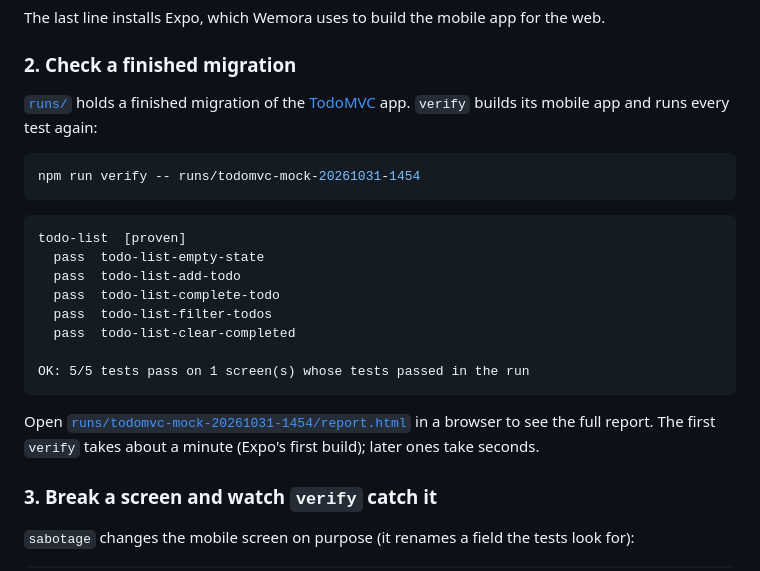
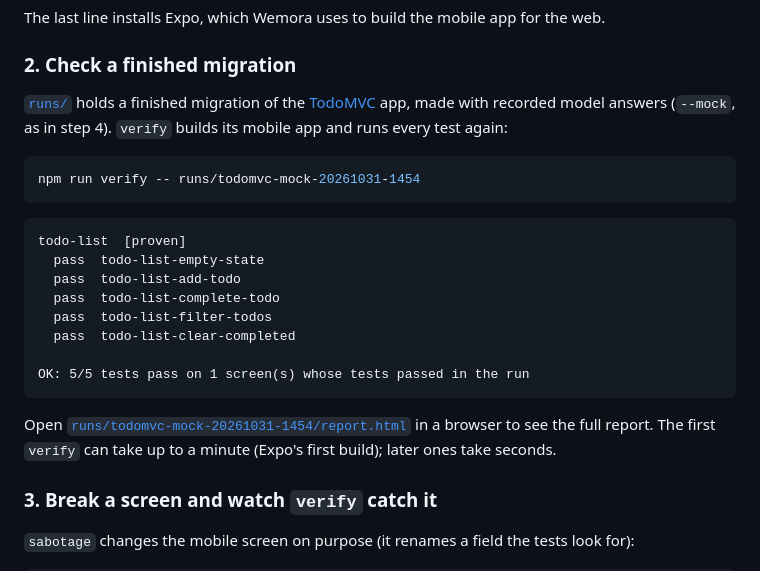
Before and after one commit to milicaantic/wemora, a Markdown page: README.md, the part around the change. Rendered like a GitHub page.

````diff
--- a/README.md
+++ b/README.md
@@ -52,7 +52,7 @@ The last line installs Expo, which Wemora uses to build the mobile app for the w
 
 ### 2. Check a finished migration
 
-[`runs/`](runs/) holds a finished migration of the [TodoMVC](https://github.com/tastejs/todomvc) app. `verify` builds its mobile app and runs every test again:
+[`runs/`](runs/) holds a finished migration of the [TodoMVC](https://github.com/tastejs/todomvc) app, made with recorded model answers (`--mock`, as in step 4). `verify` builds its mobile app and runs every test again:
 
 ```bash
 npm run verify -- runs/todomvc-mock-20261031-1454
@@ -69,7 +69,7 @@ todo-list  [proven]
 OK: 5/5 tests pass on 1 screen(s) whose tests passed in the run
 ```
 
-Open [`runs/todomvc-mock-20261031-1454/report.html`](runs/todomvc-mock-20261031-1454/report.html) in a browser to see the full report. The first `verify` takes about a minute (Expo's first build); later ones take seconds.
+Open [`runs/todomvc-mock-20261031-1454/report.html`](runs/todomvc-mock-20261031-1454/report.html) in a browser to see the full report. The first `verify` can take up to a minute (Expo's first build); later ones take seconds.
 
 ### 3. Break a screen and watch `verify` catch it
 
````
Also changed, not shown: docs/inbox/2026-10-31-d-to-a-flaky-conductor-tests.md (added, +26 -0 lines), docs/status/d.md (+11 -25 lines).
